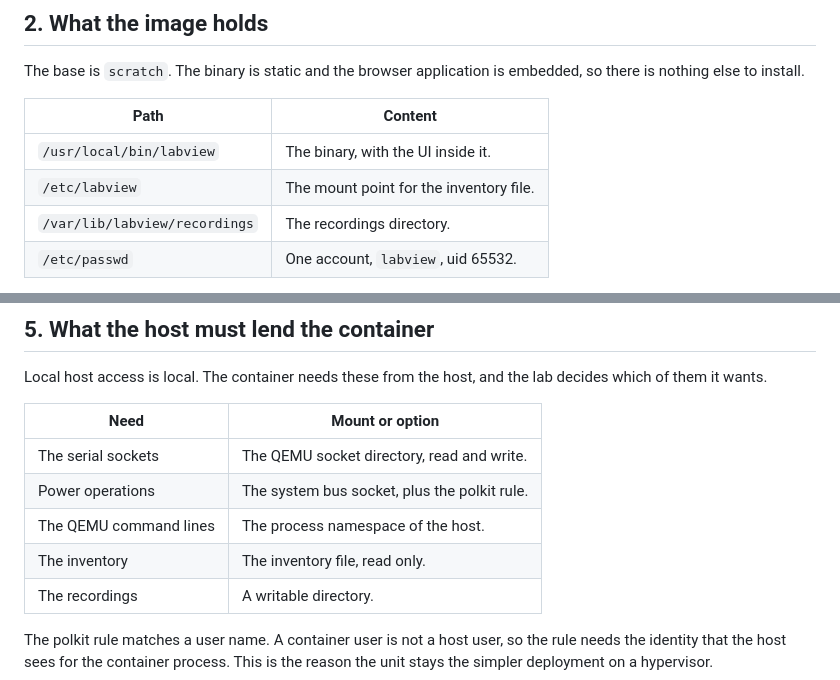
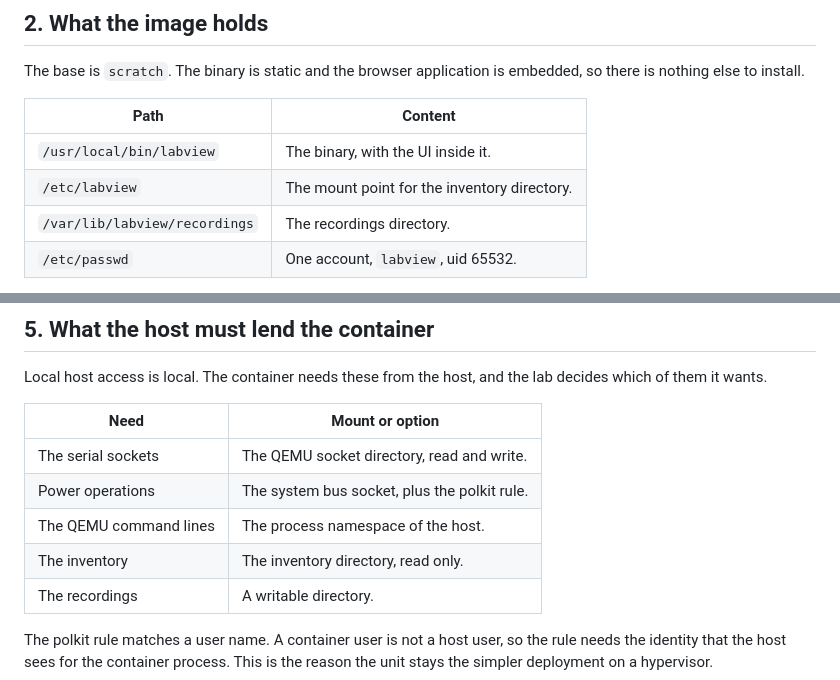
Before and after one commit to maglo/qemu-lab-manager, a Markdown page: docs/design/container.md, 2 parts joined by grey strips. GitHub-like rendering.

Commit message:
Say that the container mounts a directory
main gained a container image while this branch changed the inventory
shape. The image documents name an inventory file.

The run example mounts the inventory directory, and the two tables in
the container design name the directory.

Co-Authored-By: Claude Opus 5 <noreply@anthropic.com>
Claude-Session: https://claude.ai/code/session_01TUxwr7oxChGqjLwTaaroM3

```diff
--- a/docs/design/container.md
+++ b/docs/design/container.md
@@ -28,7 +28,7 @@ embedded, so there is nothing else to install.
 | Path | Content |
 |---|---|
 | `/usr/local/bin/labview` | The binary, with the UI inside it. |
-| `/etc/labview` | The mount point for the inventory file. |
+| `/etc/labview` | The mount point for the inventory directory. |
 | `/var/lib/labview/recordings` | The recordings directory. |
 | `/etc/passwd` | One account, `labview`, uid 65532. |
 
@@ -82,7 +82,7 @@ lab decides which of them it wants.
 | The serial sockets | The QEMU socket directory, read and write. |
 | Power operations | The system bus socket, plus the polkit rule. |
 | The QEMU command lines | The process namespace of the host. |
-| The inventory | The inventory file, read only. |
+| The inventory | The inventory directory, read only. |
 | The recordings | A writable directory. |
 
 The polkit rule matches a user name. A container user is not a host user, so
```
Also changed, not shown: README.md (+1 -1 lines).
